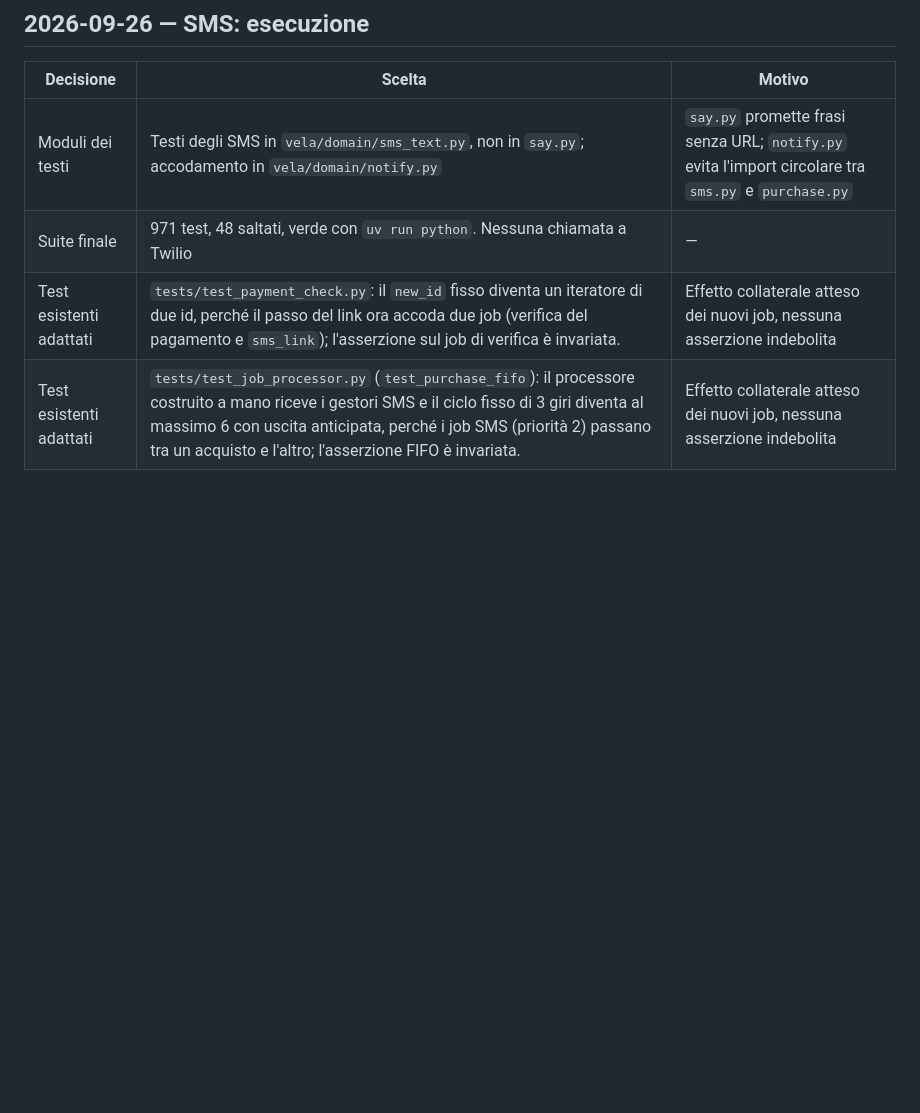
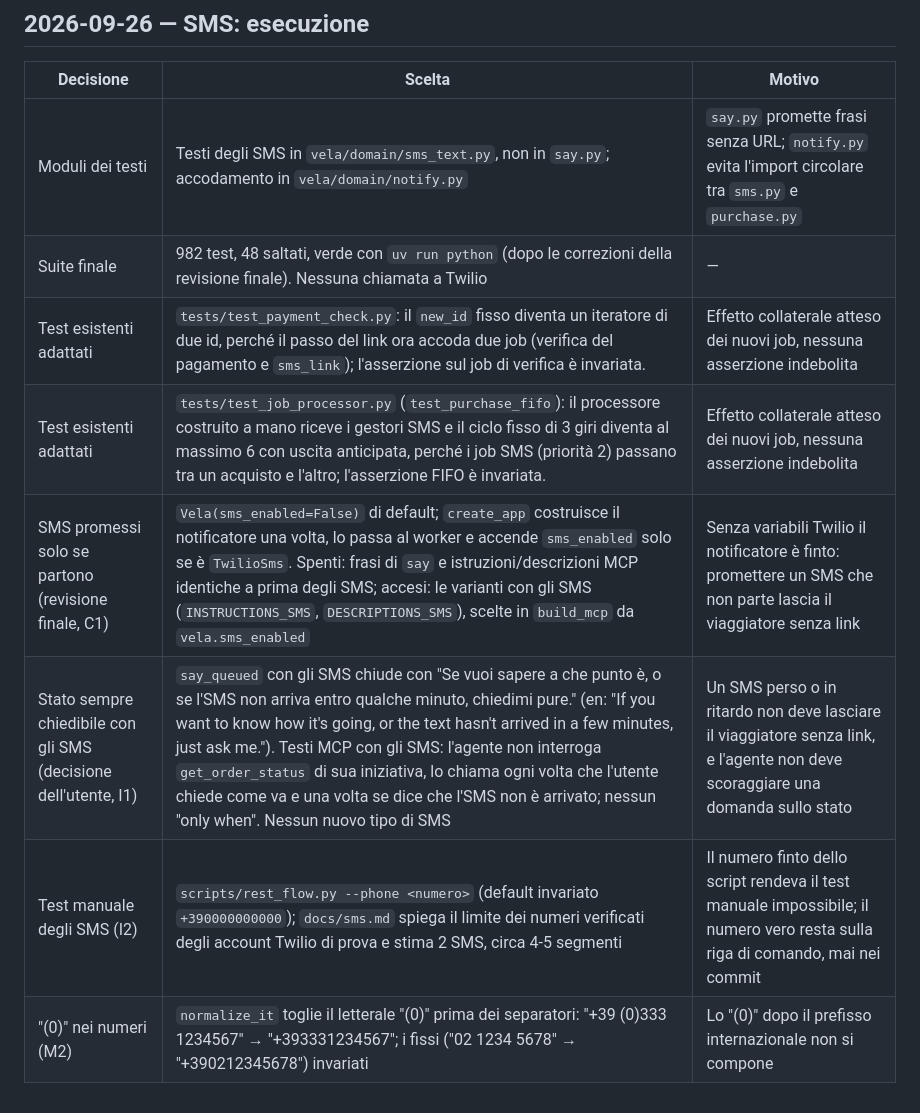
Before and after one commit to suprmat95/vela, a Markdown page: docs/decisions.md, the part around the change. Rendered like a GitHub page; blank space fills up the shorter version.

Commit message:
Record the final review decisions for the SMS notifications
Co-Authored-By: Claude Opus 5.5 <noreply@anthropic.com>

```diff
--- a/docs/decisions.md
+++ b/docs/decisions.md
@@ -653,6 +653,10 @@ Origine: brainstorming "setup Twilio". Design in
 | Decisione | Scelta | Motivo |
 |---|---|---|
 | Moduli dei testi | Testi degli SMS in `vela/domain/sms_text.py`, non in `say.py`; accodamento in `vela/domain/notify.py` | `say.py` promette frasi senza URL; `notify.py` evita l'import circolare tra `sms.py` e `purchase.py` |
-| Suite finale | 971 test, 48 saltati, verde con `uv run python`. Nessuna chiamata a Twilio | — |
+| Suite finale | 982 test, 48 saltati, verde con `uv run python` (dopo le correzioni della revisione finale). Nessuna chiamata a Twilio | — |
 | Test esistenti adattati | `tests/test_payment_check.py`: il `new_id` fisso diventa un iteratore di due id, perché il passo del link ora accoda due job (verifica del pagamento e `sms_link`); l'asserzione sul job di verifica è invariata. | Effetto collaterale atteso dei nuovi job, nessuna asserzione indebolita |
 | Test esistenti adattati | `tests/test_job_processor.py` (`test_purchase_fifo`): il processore costruito a mano riceve i gestori SMS e il ciclo fisso di 3 giri diventa al massimo 6 con uscita anticipata, perché i job SMS (priorità 2) passano tra un acquisto e l'altro; l'asserzione FIFO è invariata. | Effetto collaterale atteso dei nuovi job, nessuna asserzione indebolita |
+| SMS promessi solo se partono (revisione finale, C1) | `Vela(sms_enabled=False)` di default; `create_app` costruisce il notificatore una volta, lo passa al worker e accende `sms_enabled` solo se è `TwilioSms`. Spenti: frasi di `say` e istruzioni/descrizioni MCP identiche a prima degli SMS; accesi: le varianti con gli SMS (`INSTRUCTIONS_SMS`, `DESCRIPTIONS_SMS`), scelte in `build_mcp` da `vela.sms_enabled` | Senza variabili Twilio il notificatore è finto: promettere un SMS che non parte lascia il viaggiatore senza link |
+| Stato sempre chiedibile con gli SMS (decisione dell'utente, I1) | `say_queued` con gli SMS chiude con "Se vuoi sapere a che punto è, o se l'SMS non arriva entro qualche minuto, chiedimi pure." (en: "If you want to know how it's going, or the text hasn't arrived in a few minutes, just ask me."). Testi MCP con gli SMS: l'agente non interroga `get_order_status` di sua iniziativa, lo chiama ogni volta che l'utente chiede come va e una volta se dice che l'SMS non è arrivato; nessun "only when". Nessun nuovo tipo di SMS | Un SMS perso o in ritardo non deve lasciare il viaggiatore senza link, e l'agente non deve scoraggiare una domanda sullo stato |
+| Test manuale degli SMS (I2) | `scripts/rest_flow.py --phone <numero>` (default invariato `+390000000000`); `docs/sms.md` spiega il limite dei numeri verificati degli account Twilio di prova e stima 2 SMS, circa 4-5 segmenti | Il numero finto dello script rendeva il test manuale impossibile; il numero vero resta sulla riga di comando, mai nei commit |
+| "(0)" nei numeri (M2) | `normalize_it` toglie il letterale "(0)" prima dei separatori: "+39 (0)333 1234567" → "+393331234567"; i fissi ("02 1234 5678" → "+390212345678") invariati | Lo "(0)" dopo il prefisso internazionale non si compone |
```
Also changed, not shown: docs/sms.md (+5 -1 lines), 1 other file.
